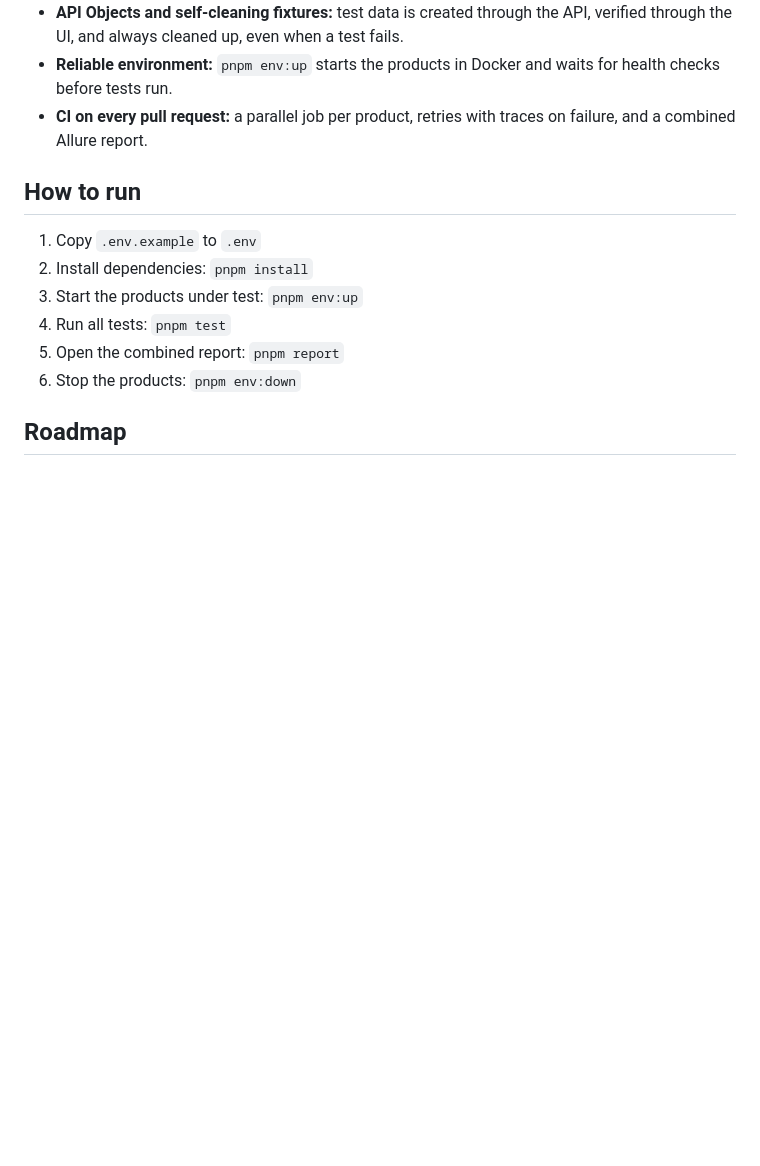
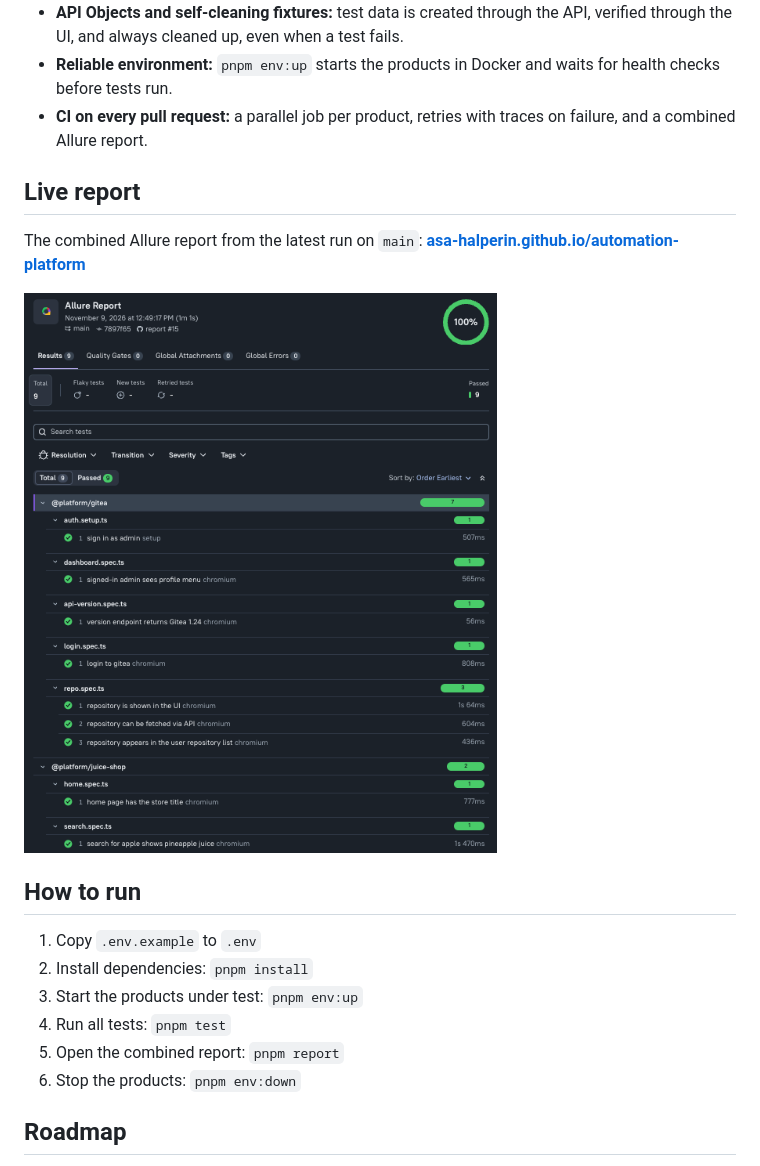
Before and after one commit to asa-halperin/automation-platform, a Markdown page: README.md, the part around one of its changes. GitHub-like rendering; pictures changed too: docs/images/allure-report.png (added); blank space fills up the shorter version.

Commit message:
Add CI badge and live report section to README (#6)

```diff
--- a/README.md
+++ b/README.md
@@ -27,6 +28,13 @@ flowchart LR
 - **Reliable environment:** `pnpm env:up` starts the products in Docker and waits for health checks before tests run.
 - **CI on every pull request:** a parallel job per product, retries with traces on failure, and a combined Allure report.
 
+## Live report
+
+The combined Allure report from the latest run on `main`:
+**[asa-halperin.github.io/automation-platform](https://asa-halperin.github.io/automation-platform/)**
+
+![Allure report](docs/images/allure-report.png)
+
 ## How to run
 
 1. Copy `.env.example` to `.env`
```
Also changed, not shown: other parts of README.md (+1 -0 lines).
